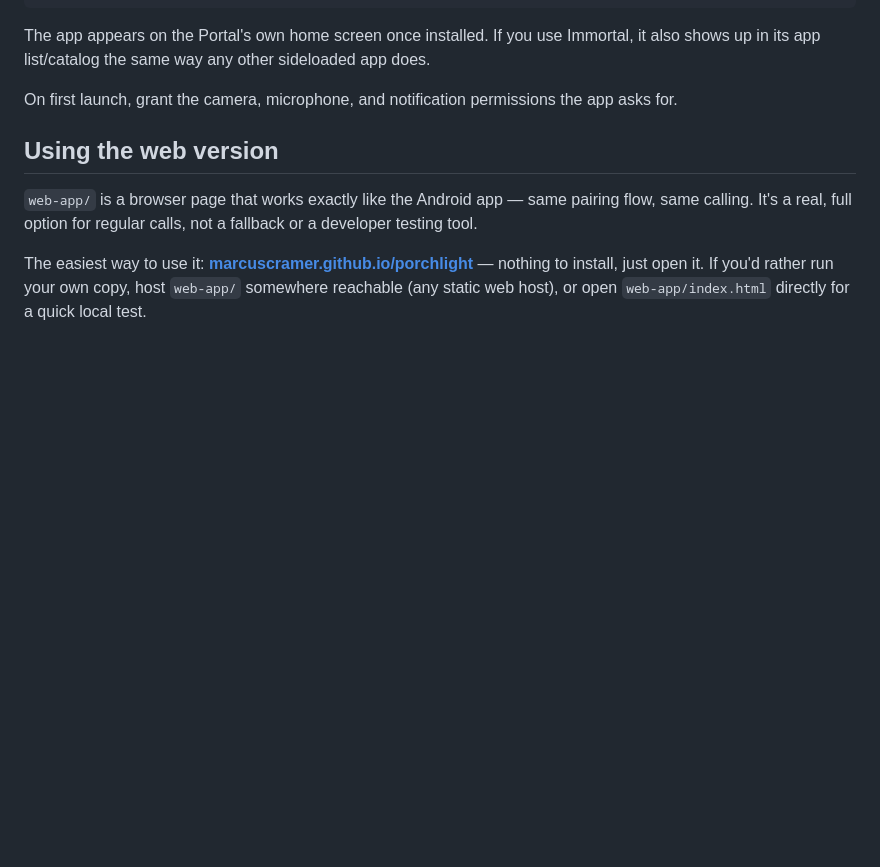
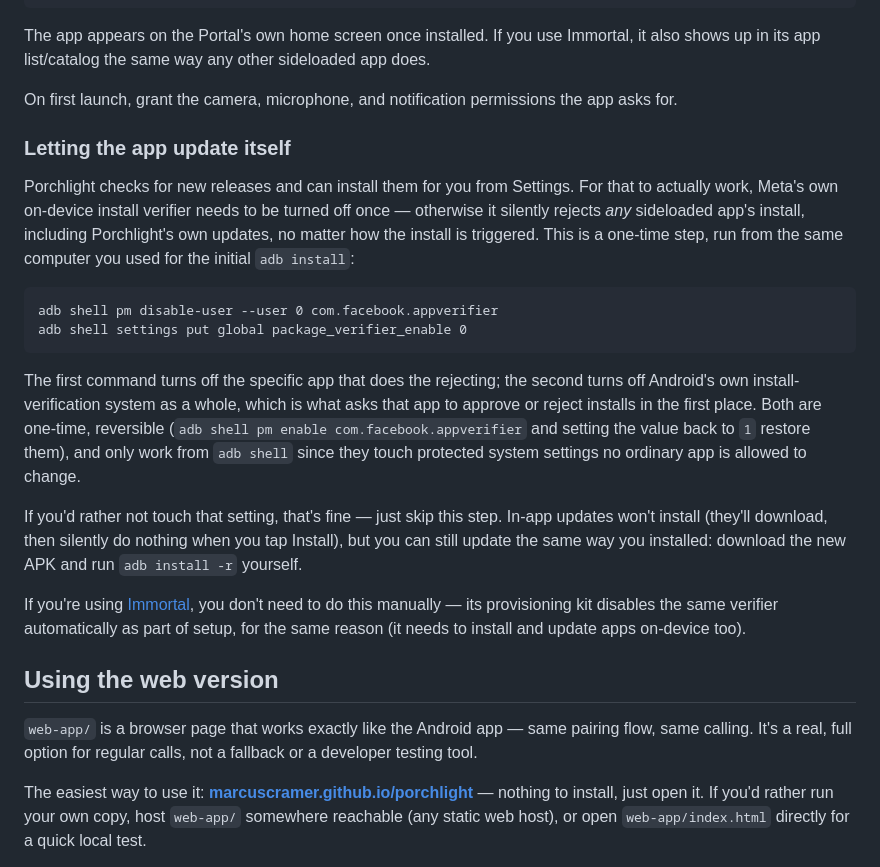
Before and after one commit to marcuscramer/porchlight, a Markdown page: README.md, the part around the change. GitHub-like rendering; blank space fills up the shorter version.

Commit message:
docs: explain the one-time adb step needed for in-app self-update
FacebookAppVerifier rejects any sideloaded install regardless of which
install API triggers it (confirmed via live logcat on real Portal
hardware), so the in-app Install button silently fails until this
system verifier is disabled once via adb. Explains what each command
does, notes it's optional (adb install -r still works without it), and
that Immortal's provisioning kit already does this automatically.

Co-Authored-By: Claude Sonnet 5 <noreply@anthropic.com>

````diff
--- a/README.md
+++ b/README.md
@@ -56,6 +56,38 @@ sideloaded app does.
 
 On first launch, grant the camera, microphone, and notification
 permissions the app asks for.
+
+### Letting the app update itself
+
+Porchlight checks for new releases and can install them for you from
+Settings. For that to actually work, Meta's own on-device install
+verifier needs to be turned off once — otherwise it silently rejects
+*any* sideloaded app's install, including Porchlight's own updates, no
+matter how the install is triggered. This is a one-time step, run from
+the same computer you used for the initial `adb install`:
+
+```
+adb shell pm disable-user --user 0 com.facebook.appverifier
+adb shell settings put global package_verifier_enable 0
+```
+
+The first command turns off the specific app that does the rejecting;
+the second turns off Android's own install-verification system as a
+whole, which is what asks that app to approve or reject installs in the
+first place. Both are one-time, reversible (`adb shell pm enable
+com.facebook.appverifier` and setting the value back to `1` restore
+them), and only work from `adb shell` since they touch protected system
+settings no ordinary app is allowed to change.
+
+If you'd rather not touch that setting, that's fine — just skip this
+step. In-app updates won't install (they'll download, then silently do
+nothing when you tap Install), but you can still update the same way
+you installed: download the new APK and run `adb install -r` yourself.
+
+If you're using [Immortal](https://github.com/starbrightlab/immortal),
+you don't need to do this manually — its provisioning kit disables the
+same verifier automatically as part of setup, for the same reason (it
+needs to install and update apps on-device too).
 
 ## Using the web version
 
````
